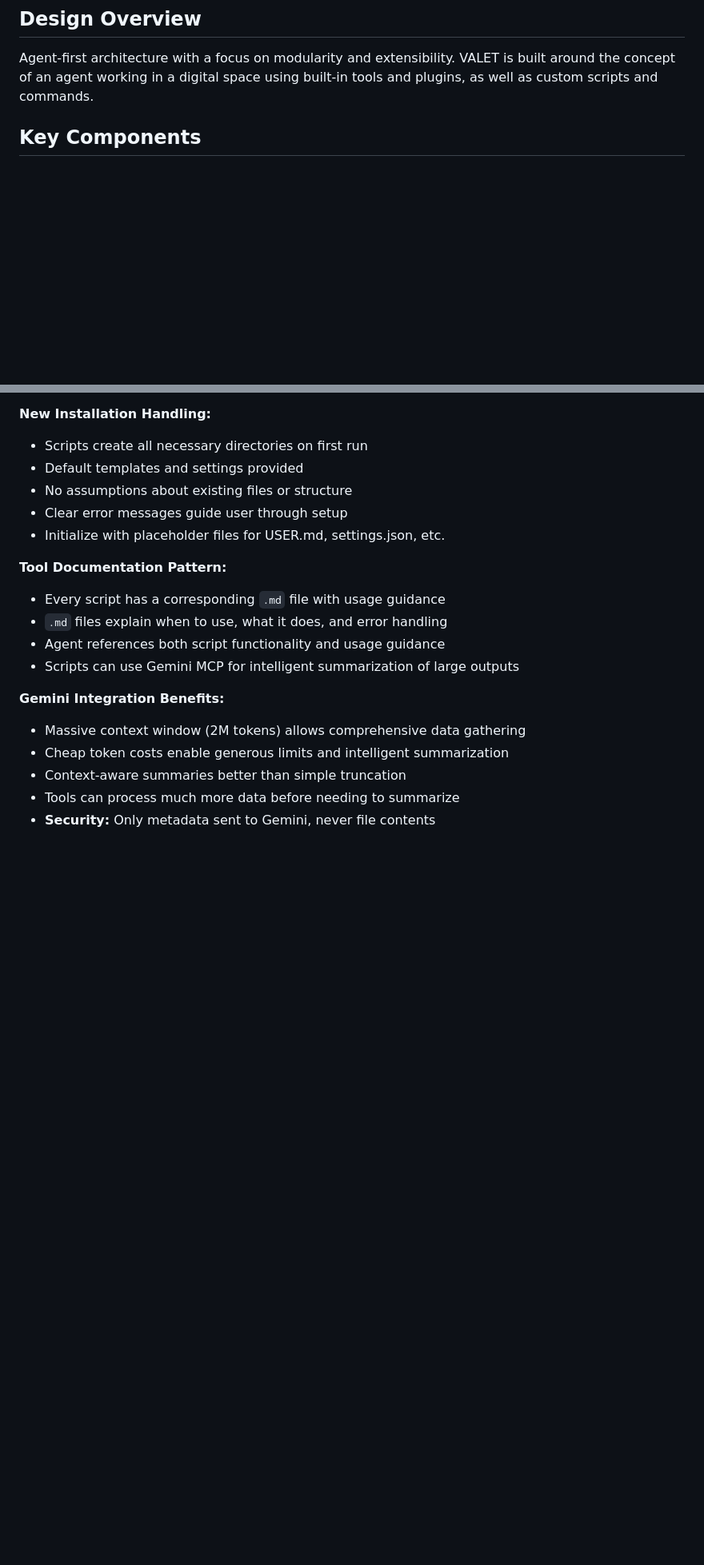
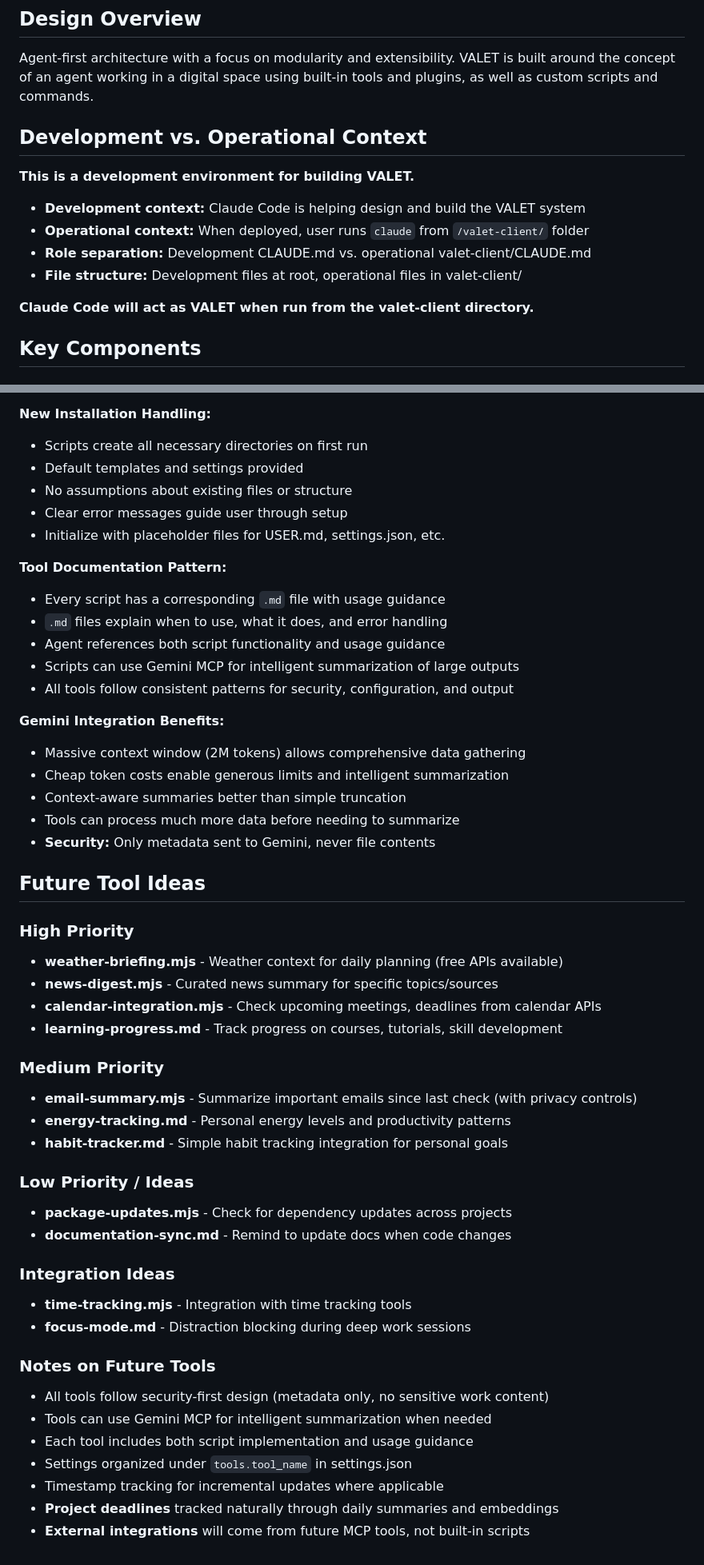
Before and after one commit to biggs3d/Tools, a Markdown page: valet/DESIGN.md, 2 parts joined by grey strips. Shown: that part at 80% size. Drawn GitHub-style; blank space fills up the shorter version.

Commit message:
Clarify development vs operational context in docs
Updated CLAUDE.md and DESIGN.md to clearly distinguish between development and operational environments for VALET. Added details about file structure, role separation, and future tool ideas to improve guidance for contributors.

```diff
--- a/valet/DESIGN.md
+++ b/valet/DESIGN.md
@@ -6,6 +6,17 @@
 
 Agent-first architecture with a focus on modularity and extensibility. VALET is built around the concept of an agent
 working in a digital space using built-in tools and plugins, as well as custom scripts and commands.
+
+## Development vs. Operational Context
+
+**This is a development environment for building VALET.**
+
+- **Development context:** Claude Code is helping design and build the VALET system
+- **Operational context:** When deployed, user runs `claude` from `/valet-client/` folder
+- **Role separation:** Development CLAUDE.md vs. operational valet-client/CLAUDE.md
+- **File structure:** Development files at root, operational files in valet-client/
+
+**Claude Code will act as VALET when run from the valet-client directory.**
 
 ## Key Components
 
@@ -277,6 +288,7 @@ and long-term goals. This file is used to track changes, reflect on achievements
 - `.md` files explain when to use, what it does, and error handling
 - Agent references both script functionality and usage guidance
 - Scripts can use Gemini MCP for intelligent summarization of large outputs
+- All tools follow consistent patterns for security, configuration, and output
 
 **Gemini Integration Benefits:**
 - Massive context window (2M tokens) allows comprehensive data gathering
@@ -284,3 +296,33 @@ and long-term goals. This file is used to track changes, reflect on achievements
 - Context-aware summaries better than simple truncation
 - Tools can process much more data before needing to summarize
 - **Security:** Only metadata sent to Gemini, never file contents
+
+## Future Tool Ideas
+
+### High Priority
+- **weather-briefing.mjs** - Weather context for daily planning (free APIs available)
+- **news-digest.mjs** - Curated news summary for specific topics/sources
+- **calendar-integration.mjs** - Check upcoming meetings, deadlines from calendar APIs
+- **learning-progress.md** - Track progress on courses, tutorials, skill development
+
+### Medium Priority
+- **email-summary.mjs** - Summarize important emails since last check (with privacy controls)
+- **energy-tracking.md** - Personal energy levels and productivity patterns
+- **habit-tracker.md** - Simple habit tracking integration for personal goals
+
+### Low Priority / Ideas
+- **package-updates.mjs** - Check for dependency updates across projects
+- **documentation-sync.md** - Remind to update docs when code changes
+
+### Integration Ideas
+- **time-tracking.mjs** - Integration with time tracking tools
+- **focus-mode.md** - Distraction blocking during deep work sessions
+
+### Notes on Future Tools
+- All tools follow security-first design (metadata only, no sensitive work content)
+- Tools can use Gemini MCP for intelligent summarization when needed
+- Each tool includes both script implementation and usage guidance
+- Settings organized under `tools.tool_name` in settings.json
+- Timestamp tracking for incremental updates where applicable
+- **Project deadlines** tracked naturally through daily summaries and embeddings
+- **External integrations** will come from future MCP tools, not built-in scripts
```
Also changed, not shown: valet/CLAUDE.md (+19 -1 lines).
